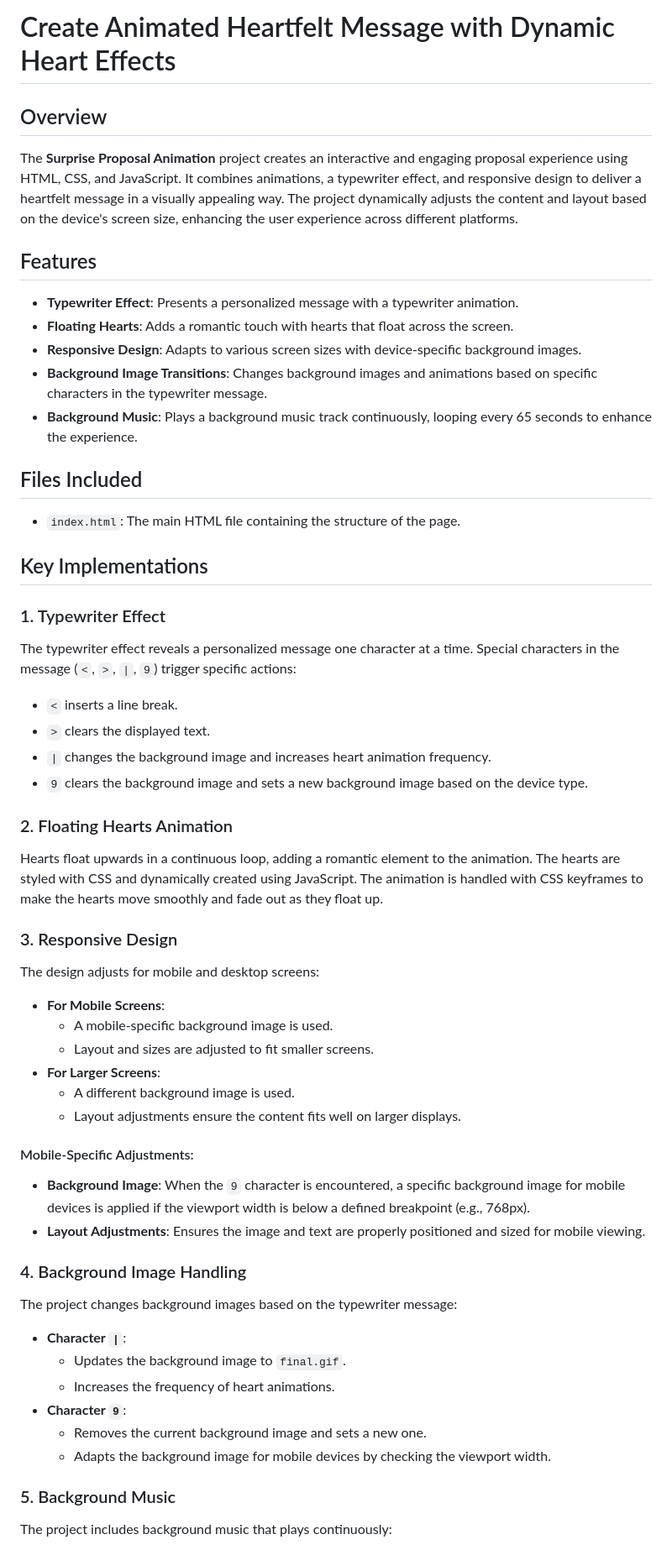
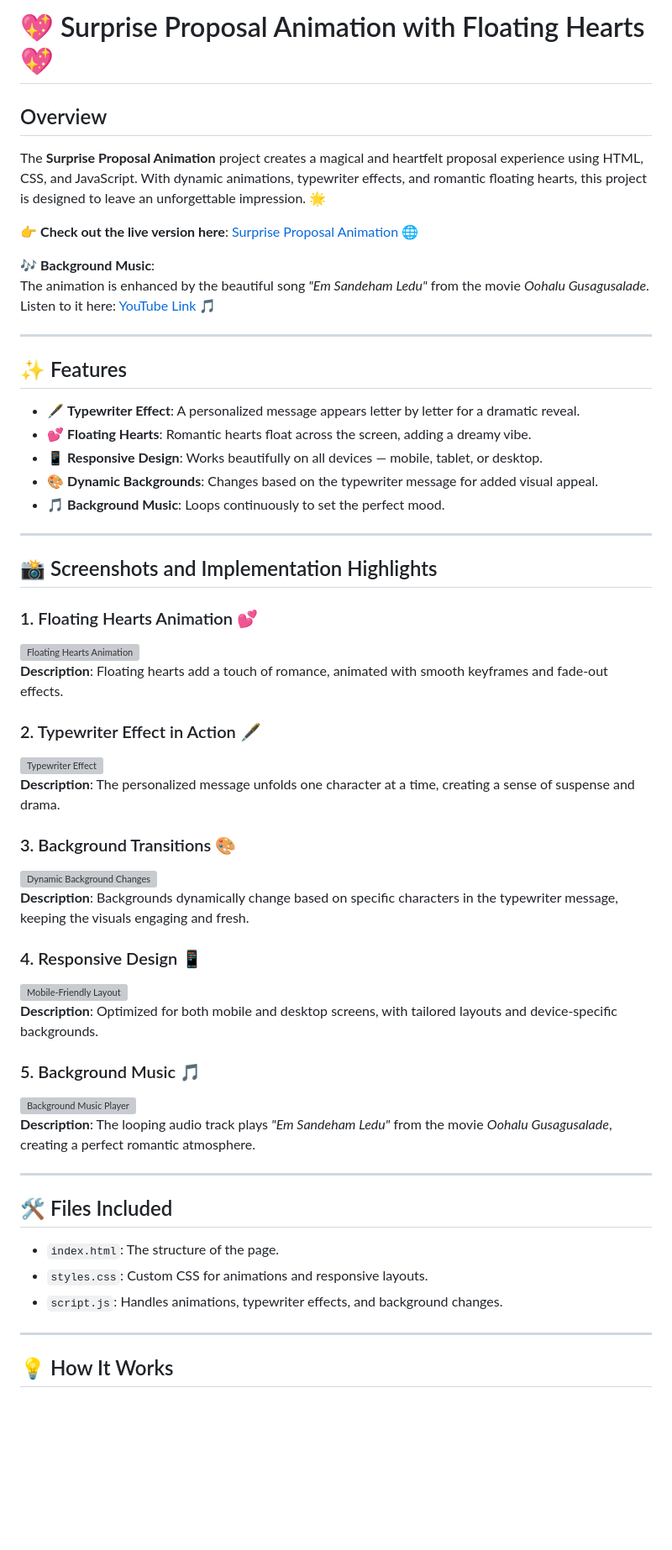
Before and after one commit to kamalkolisetty/proposal1, a Markdown page: README.md, the part around the change printed below. Shown: that part at 84% size. GitHub-like rendering; blank space fills up the shorter version; grey boxes are pictures that could not be loaded.

```diff
--- a/README.md
+++ b/README.md
@@ -1,62 +1,60 @@
 
-# Create Animated Heartfelt Message with Dynamic Heart Effects
+
+# 💖 Surprise Proposal Animation with Floating Hearts 💖
 
 ## Overview
 
-The **Surprise Proposal Animation** project creates an interactive and engaging proposal experience using HTML, CSS, and JavaScript. It combines animations, a typewriter effect, and responsive design to deliver a heartfelt message in a visually appealing way. The project dynamically adjusts the content and layout based on the device's screen size, enhancing the user experience across different platforms.
+The **Surprise Proposal Animation** project creates a magical and heartfelt proposal experience using HTML, CSS, and JavaScript. With dynamic animations, typewriter effects, and romantic floating hearts, this project is designed to leave an unforgettable impression. 🌟
 
-## Features
+👉 **Check out the live version here**: [Surprise Proposal Animation 🌐](https://kamalkolisetty.github.io/proposal1/)
 
-- **Typewriter Effect**: Presents a personalized message with a typewriter animation.
-- **Floating Hearts**: Adds a romantic touch with hearts that float across the screen.
-- **Responsive Design**: Adapts to various screen sizes with device-specific background images.
-- **Background Image Transitions**: Changes background images and animations based on specific characters in the typewriter message.
-- **Background Music**: Plays a background music track continuously, looping every 65 seconds to enhance the experience.
+🎶 **Background Music**:
+The animation is enhanced by the beautiful song *"Em Sandeham Ledu"* from the movie *Oohalu Gusagusalade*.
+Listen to it here: [YouTube Link 🎵](https://youtu.be/1rcZUAAnd1M?si=EE5eH4rOoGeRJ-JB)
 
-## Files Included
+---
 
-- `index.html`: The main HTML file containing the structure of the page.
+## ✨ Features
 
-## Key Implementations
+- 🖋️ **Typewriter Effect**: A personalized message appears letter by letter for a dramatic reveal.
+- 💕 **Floating Hearts**: Romantic hearts float across the screen, adding a dreamy vibe.
+- 📱 **Responsive Design**: Works beautifully on all devices — mobile, tablet, or desktop.
+- 🎨 **Dynamic Backgrounds**: Changes based on the typewriter message for added visual appeal.
+- 🎵 **Background Music**: Loops continuously to set the perfect mood.
 
-### 1. Typewriter Effect
+---
 
-The typewriter effect reveals a personalized message one character at a time. Special characters in the message (`<`, `>`, `|`, `9`) trigger specific actions:
-- `<` inserts a line break.
-- `>` clears the displayed text.
-- `|` changes the background image and increases heart animation frequency.
-- `9` clears the background image and sets a new background image based on the device type.
+## 📸 Screenshots and Implementation Highlights
 
-### 2. Floating Hearts Animation
+### 1. Floating Hearts Animation 💕
+![Floating Hearts Animation](https://via.placeholder.com/600x400.png?text=Floating+Hearts)
+**Description**: Floating hearts add a touch of romance, animated with smooth keyframes and fade-out effects.
 
-Hearts float upwards in a continuous loop, adding a romantic element to the animation. The hearts are styled with CSS and dynamically created using JavaScript. The animation is handled with CSS keyframes to make the hearts move smoothly and fade out as they float up.
+### 2. Typewriter Effect in Action 🖋️
+![Typewriter Effect](https://via.placeholder.com/600x400.png?text=Typewriter+Effect)
+**Description**: The personalized message unfolds one character at a time, creating a sense of suspense and drama.
 
-### 3. Responsive Design
+### 3. Background Transitions 🎨
+![Dynamic Background Changes](https://via.placeholder.com/600x400.png?text=Dynamic+Background)
+**Description**: Backgrounds dynamically change based on specific characters in the typewriter message, keeping the visuals engaging and fresh.
 
-The design adjusts for mobile and desktop screens:
+### 4. Responsive Design 📱
+![Mobile-Friendly Layout](https://via.placeholder.com/600x400.png?text=Responsive+Design)
+**Description**: Optimized for both mobile and desktop screens, with tailored layouts and device-specific backgrounds.
 
-- **For Mobile Screens**:
-  - A mobile-specific background image is used.
-  - Layout and sizes are adjusted to fit smaller screens.
-- **For Larger Screens**:
-  - A different background image is used.
-  - Layout adjustments ensure the content fits well on larger displays.
+### 5. Background Music 🎵
+![Background Music Player](https://via.placeholder.com/600x400.png?text=Music+Player)
+**Description**: The looping audio track plays *"Em Sandeham Ledu"* from the movie *Oohalu Gusagusalade*, creating a perfect romantic atmosphere.
 
-#### Mobile-Specific Adjustments:
-- **Background Image**: When the `9` character is encountered, a specific background image for mobile devices is applied if the viewport width is below a defined breakpoint (e.g., 768px).
-- **Layout Adjustments**: Ensures the image and text are properly positioned and sized for mobile viewing.
+---
 
-### 4. Background Image Handling
+## 🛠️ Files Included
 
-The project changes background images based on the typewriter message:
-- **Character `|`**:
-  - Updates the background image to `final.gif`.
-  - Increases the frequency of heart animations.
-- **Character `9`**:
-  - Removes the current background image and sets a new one.
-  - Adapts the background image for mobile devices by checking the viewport width.
+- `index.html`: The structure of the page.
+- `styles.css`: Custom CSS for animations and responsive layouts.
+- `script.js`: Handles animations, typewriter effects, and background changes.
 
-### 5. Background Music
+---
 
-The project includes background music that plays continuously:
+## 💡 How It Works
 
```
Also changed, not shown: other parts of README.md (+64 -22 lines).
